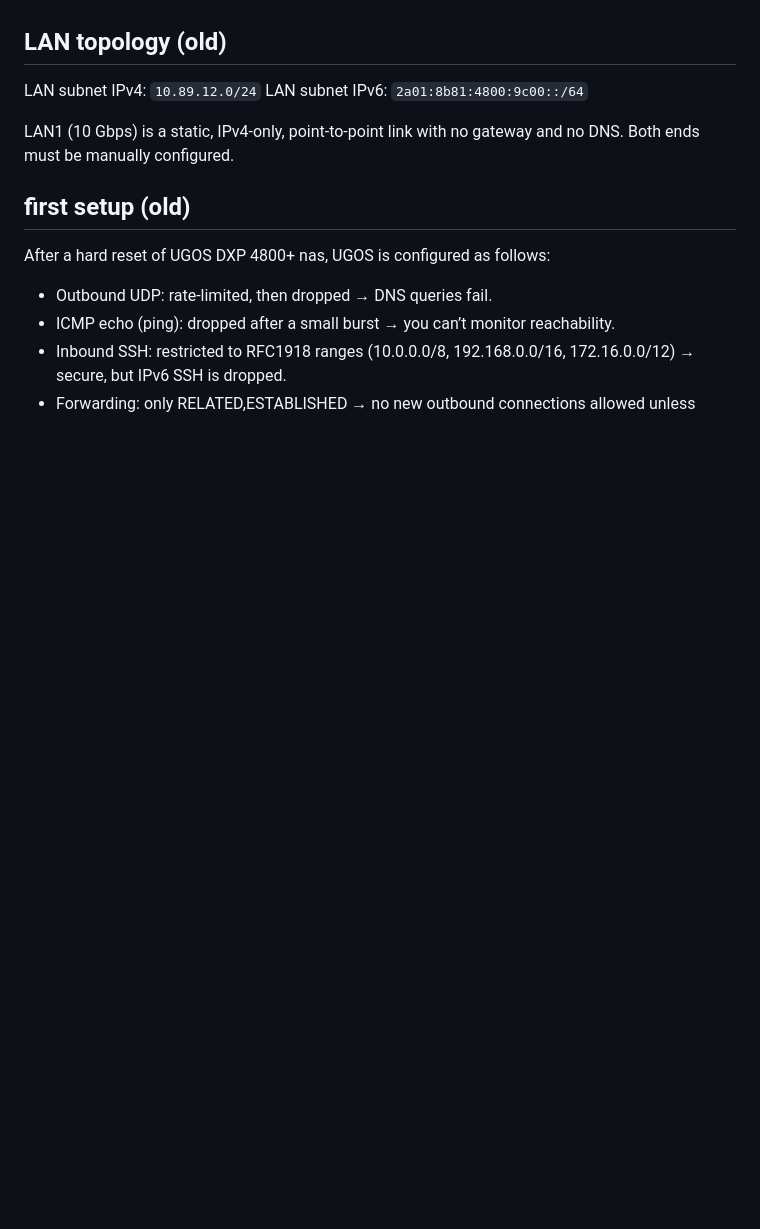
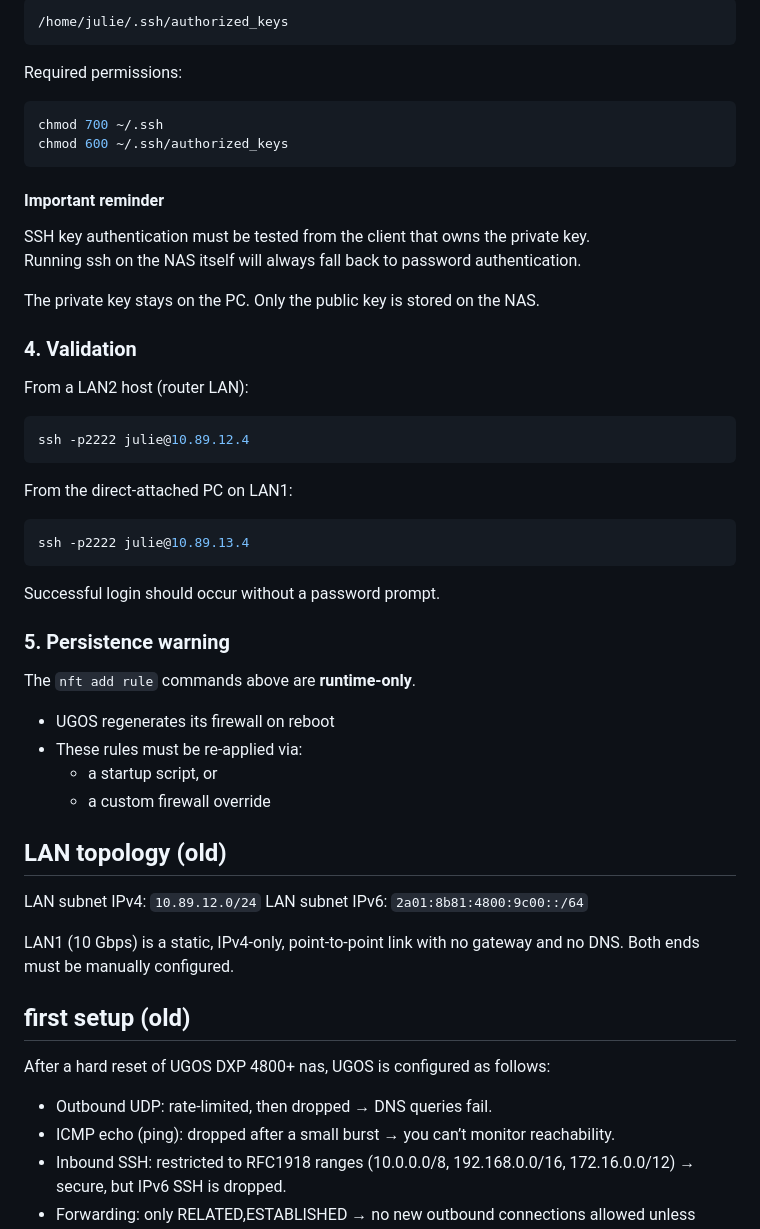
Before and after one commit to julienbardi/homelab, a Markdown page: README.md, the part around the change printed below. Rendered like a GitHub page; blank space fills up the shorter version.

````diff
--- a/README.md
+++ b/README.md
@@ -70,3 +111,40 @@ You should connect without a password prompt.
+```Code
+/home/julie/.ssh/authorized_keys
+```
+Required permissions:
+```bash
+chmod 700 ~/.ssh
+chmod 600 ~/.ssh/authorized_keys
+```
+#### Important reminder
+SSH key authentication must be tested from the client that owns the private key.
+Running ssh on the NAS itself will always fall back to password authentication.
+
+The private key stays on the PC.
+Only the public key is stored on the NAS.
+
+### 4. Validation
+From a LAN2 host (router LAN):
+
+```powershell
+ssh -p2222 julie@10.89.12.4
+```
+From the direct‑attached PC on LAN1:
+```powershell
+ssh -p2222 julie@10.89.13.4
+```
+Successful login should occur without a password prompt.
+
+### 5. Persistence warning
+The `nft add rule` commands above are **runtime‑only**.
+- UGOS regenerates its firewall on reboot
+- These rules must be re‑applied via:
+  - a startup script, or
+  - a custom firewall override
+
+
+
+
 
 
 ## LAN topology (old)
````
Also changed, not shown: other parts of README.md (+50 -9 lines).
